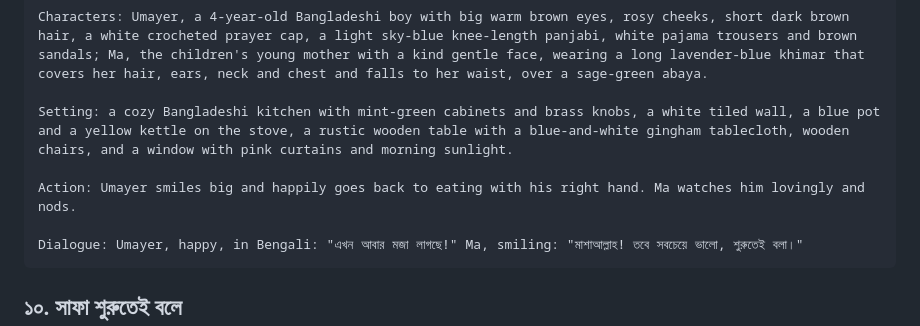
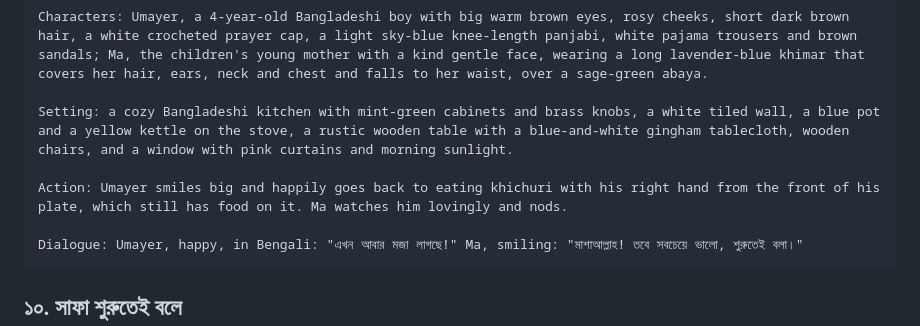
Before and after one commit to maaarufosl-jpg/baby-learning, a Markdown page: episodes/ep03-gemini-copy.md, the part around the change. Drawn GitHub-style.

Commit message:
Keep food on Umayer's plate in episode 3 scene 9 prompt
Co-Authored-By: Claude Opus 5.5 <noreply@anthropic.com>
Claude-Session: https://claude.ai/code/session_01Hu6CTzLQn3X4rZTRtFg18M

````diff
--- a/episodes/ep03-gemini-copy.md
+++ b/episodes/ep03-gemini-copy.md
@@ -119,7 +119,7 @@ Characters: Umayer, a 4-year-old Bangladeshi boy with big warm brown eyes, rosy
 
 Setting: a cozy Bangladeshi kitchen with mint-green cabinets and brass knobs, a white tiled wall, a blue pot and a yellow kettle on the stove, a rustic wooden table with a blue-and-white gingham tablecloth, wooden chairs, and a window with pink curtains and morning sunlight.
 
-Action: Umayer smiles big and happily goes back to eating with his right hand. Ma watches him lovingly and nods.
+Action: Umayer smiles big and happily goes back to eating khichuri with his right hand from the front of his plate, which still has food on it. Ma watches him lovingly and nods.
 
 Dialogue: Umayer, happy, in Bengali: "এখন আবার মজা লাগছে!" Ma, smiling: "মাশাআল্লাহ! তবে সবচেয়ে ভালো, শুরুতেই বলা।"
 ```
````
